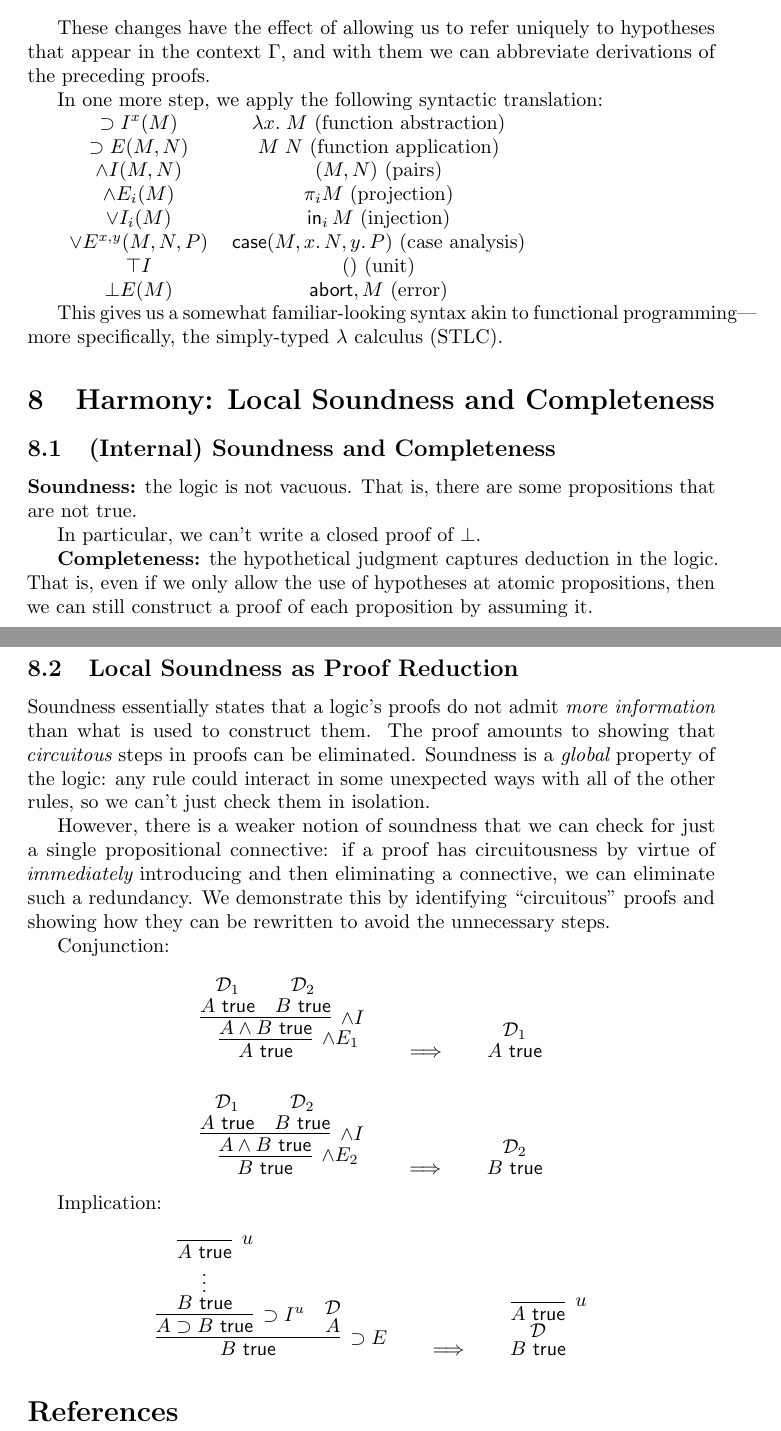
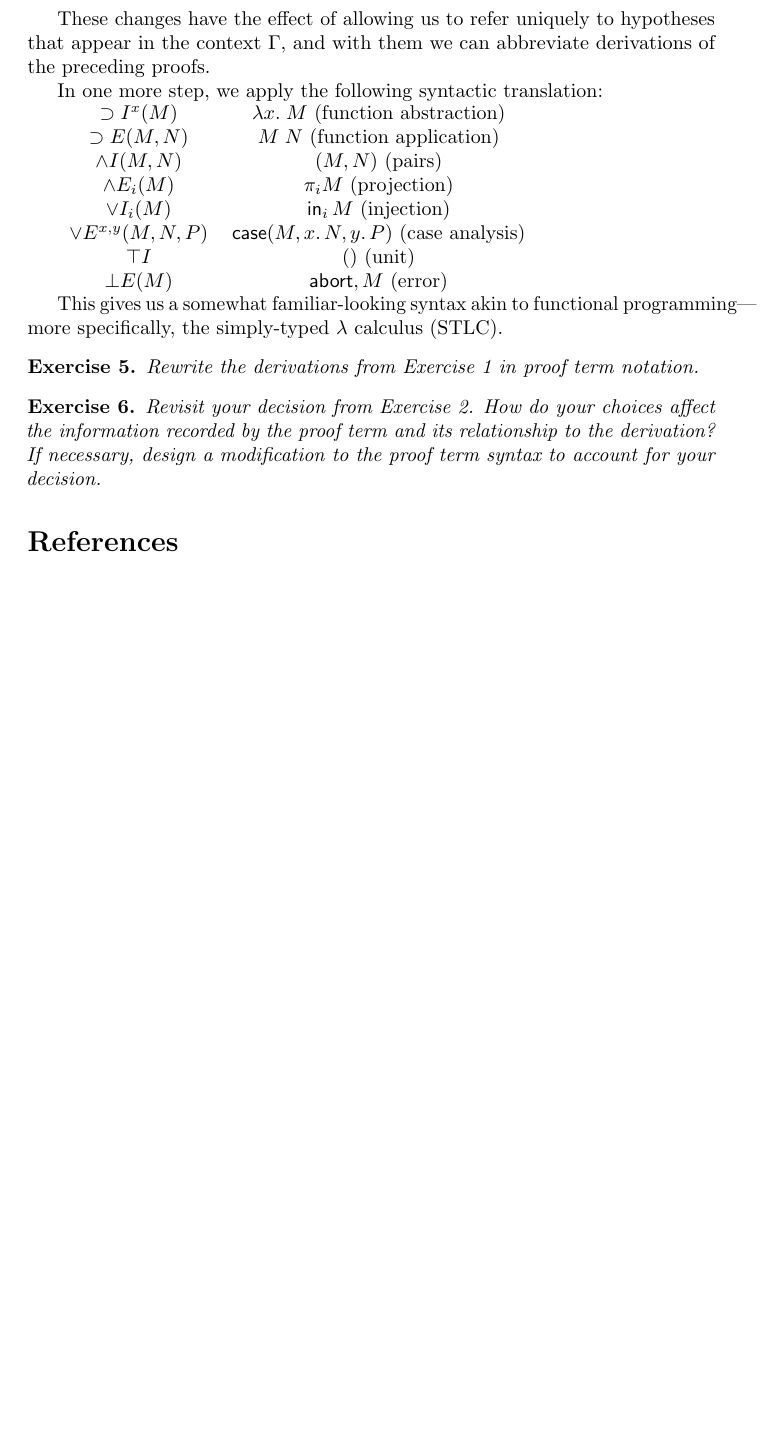
Before and after one commit to jrr6/polarity-focusing-notes, a LaTeX document (lec01.tex): two parts of pages 3 and 4 of 4 before the commit and part of page 4 of 4 after it, the two joined at a grey line, cut so that both start at the same text, the shorter picture padded with empty space. Compiled offline with pdfLaTeX.

Commit message:
lec1 exercises

```diff
--- a/lec01.tex
+++ b/lec01.tex
@@ -212,101 +261,115 @@ This gives us a somewhat familiar-looking syntax akin to functional
 programming---more specifically, the simply-typed $\lambda$ calculus
 (STLC).
 
+\begin{exercise}
+  Rewrite the derivations from Exercise \ref{ex:derivs} in proof term notation.
+\end{exercise}
 
-\section{Harmony: Local Soundness and Completeness}
+\begin{exercise}
+  Revisit your decision from Exercise \ref{ex:hypnotation}.
+  How do your choices affect the information recorded by the
+  proof term and its relationship to the derivation?
+  If necessary, design a modification to the proof term
+  syntax to account for your decision.
+\end{exercise}
 
-\subsection{(Internal) Soundness and Completeness}
 
-% (TODO additional discussion?)
-
-{\bf Soundness:} the logic is not vacuous. That is,
-there are some propositions that are not true.
-
-In particular, we can't write a closed proof of $\ifalse$.
-
-{\bf Completeness:} the hypothetical judgment captures deduction in the logic.
-That is, even if we only allow the use of hypotheses
-at atomic propositions, then we can still construct
-a proof of each proposition by assuming it.
-
-\subsection{Local Soundness as Proof Reduction}
-
-Soundness essentially states that
-a logic's proofs do not admit {\em more information}
-than what is used to construct them.
-The proof amounts to showing that {\em circuitous}
-steps in proofs can be eliminated.
-Soundness is a {\em global} property of the logic:
-any rule could interact in some unexpected ways with
-all of the other rules, so we can't just check them in isolation.
-
-However, there is a weaker notion of soundness that we can check for just a single
-propositional connective: if a proof has circuitousness by virtue of {\em immediately}
-introducing and then eliminating a connective, we can eliminate
-such a redundancy.
+% \section{Harmony: Local Soundness and Completeness}
 %
-We demonstrate this by identifying ``circuitous'' proofs and showing
-how they can be rewritten to avoid the unnecessary steps.
-
-Conjunction:
-
-\[
-\infer[\iand{E}_1]
-{A \istrue}
-{
-    \infer[\iand{I}]
-    {A \iand B \istrue}
-    {
-        \deduce{A\istrue}{\DD_1}
-        &
-        \deduce{B\istrue}{\DD_2}
-    }
-}
-\qquad
-\Longrightarrow
-\qquad
-\deduce{A\istrue}{\DD_1}
-\]
-
-\[
-\infer[\iand{E}_2]
-{B \istrue}
-{
-    \infer[\iand{I}]
-    {A \iand B \istrue}
-    {
-        \deduce{A\istrue}{\DD_1}
-        &
-        \deduce{B\istrue}{\DD_2}
-    }
-}
-\qquad
-\Longrightarrow
-\qquad
-\deduce{B\istrue}{\DD_2}
-\]
-
-Implication:
-
-\[
-\infer[\imp{E}]
-{B \istrue}
-{
-\infer[\imp{I}^u]
-{A \imp B \istrue}
-{   \deduce{B\istrue}
-    {\deduce{\vdots}{\infer[u]{A\istrue}{}}}
-}
-&
-\deduce{A}{\DD}
-}
-\qquad
-\Longrightarrow
-\qquad
-\deduce{B\istrue}
-{\deduce{\DD}{\infer[u]{A\istrue}{}}}
-\]
-
+% \subsection{(Internal) Soundness and Completeness}
+%
+% % (TODO additional discussion?)
+%
+% {\bf Soundness:} the logic is not vacuous. That is,
+% there are some propositions that are not true.
+%
+% In particular, we can't write a closed proof of $\ifalse$.
+%
+% {\bf Completeness:} the hypothetical judgment captures deduction in the logic.
+% That is, even if we only allow the use of hypotheses
+% at atomic propositions, then we can still construct
+% a proof of each proposition by assuming it.
+%
+% \subsection{Local Soundness as Proof Reduction}
+%
+% Soundness essentially states that
+% a logic's proofs do not admit {\em more information}
+% than what is used to construct them.
+% The proof amounts to showing that {\em circuitous}
+% steps in proofs can be eliminated.
+% Soundness is a {\em global} property of the logic:
+% any rule could interact in some unexpected ways with
+% all of the other rules, so we can't just check them in isolation.
+%
+% However, there is a weaker notion of soundness that we can check for just a single
+% propositional connective: if a proof has circuitousness by virtue of {\em immediately}
+% introducing and then eliminating a connective, we can eliminate
+% such a redundancy.
+% %
+% We demonstrate this by identifying ``circuitous'' proofs and showing
+% how they can be rewritten to avoid the unnecessary steps.
+%
+% Conjunction:
+%
+% \[
+% \infer[\iand{E}_1]
+% {A \istrue}
+% {
+%     \infer[\iand{I}]
+%     {A \iand B \istrue}
+%     {
+%         \deduce{A\istrue}{\DD_1}
+%         &
+%         \deduce{B\istrue}{\DD_2}
+%     }
+% }
+% \qquad
+% \Longrightarrow
+% \qquad
+% \deduce{A\istrue}{\DD_1}
+% \]
+%
+% \[
+% \infer[\iand{E}_2]
+% {B \istrue}
+% {
+%     \infer[\iand{I}]
+%     {A \iand B \istrue}
+%     {
+%         \deduce{A\istrue}{\DD_1}
+%         &
+%         \deduce{B\istrue}{\DD_2}
+%     }
+% }
+% \qquad
+% \Longrightarrow
+% \qquad
+% \deduce{B\istrue}{\DD_2}
+% \]
+%
+% Implication:
+%
+% \[
+% \infer[\imp{E}]
+% {B \istrue}
+% {
+% \infer[\imp{I}^u]
+% {A \imp B \istrue}
+% {   \deduce{B\istrue}
+%     {\deduce{\vdots}{\infer[u]{A\istrue}{}}}
+% }
+% &
+% \deduce{A}{\DD}
+% }
+% \qquad
+% \Longrightarrow
+% \qquad
+% \deduce{B\istrue}
+% {\deduce{\DD}{\infer[u]{A\istrue}{}}}
+% \]
+%
+% We will continue this discussion in the next lecture.
+%
 
 \bibliographystyle{plainnat}
 \bibliography{main}
```
Also changed, not shown: lec01.pdf, lec01.tex (51 more changed lines).
